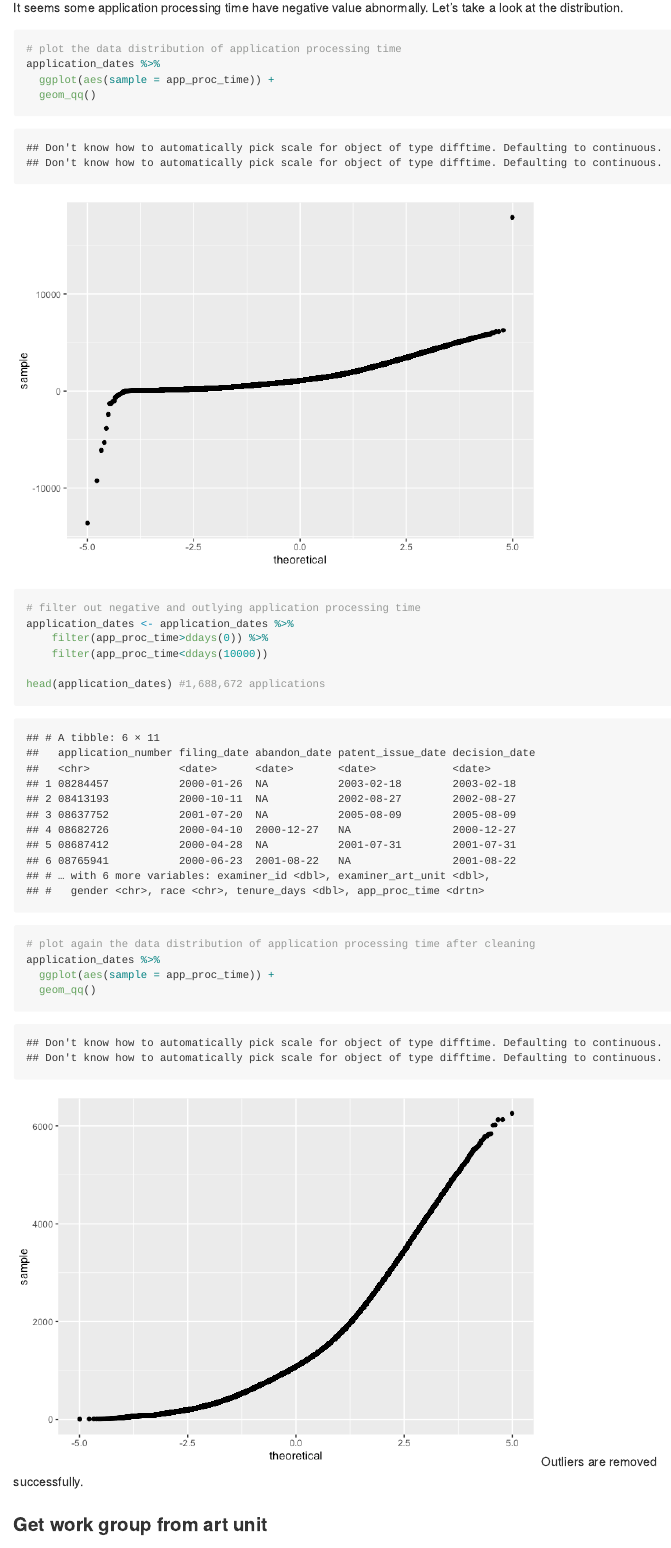
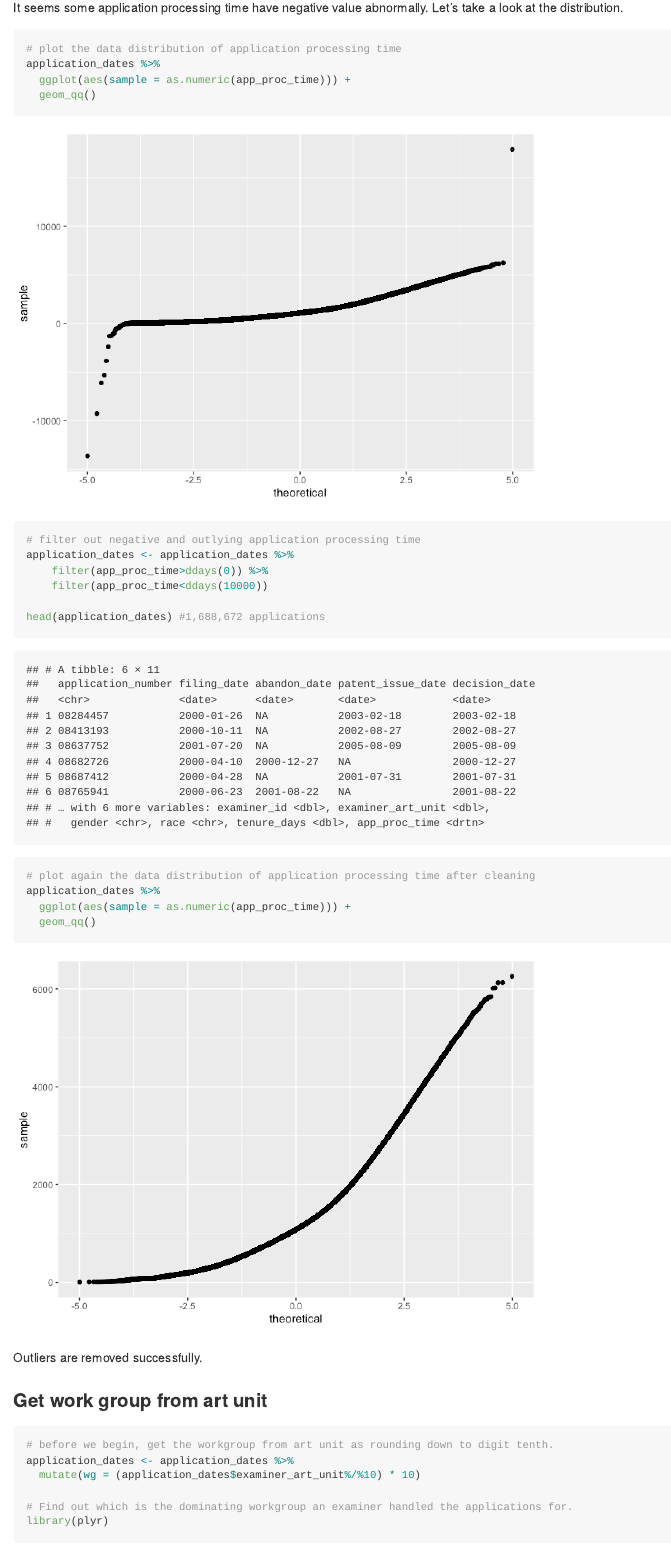
Before and after one commit to beccarem/ONA-Final-Report, an R Markdown document (final_report.rmd): the page in a window 1100 px wide, from 7160 px down. The pictures show the output file final_report.md that the author committed with the source, drawn offline in the style of GitHub; long lines of code are wrapped.

Commit message:
12:49am commit - enhance visualization

````diff
--- a/final_report.rmd
+++ b/final_report.rmd
@@ -206,7 +206,7 @@ It seems some application processing time have negative value abnormally. Let's
 ```{r}
 # plot the data distribution of application processing time
 application_dates %>%
-  ggplot(aes(sample = app_proc_time)) +
+  ggplot(aes(sample = as.numeric(app_proc_time))) +
   geom_qq()
 ```
 
@@ -221,7 +221,7 @@ head(application_dates) #1,688,672 applications
 ```{r}
 # plot again the data distribution of application processing time after cleaning
 application_dates %>%
-  ggplot(aes(sample = app_proc_time)) +
+  ggplot(aes(sample = as.numeric(app_proc_time))) +
   geom_qq()
 ```
 Outliers are removed successfully.
````
Also changed, not shown: final_report.md.
